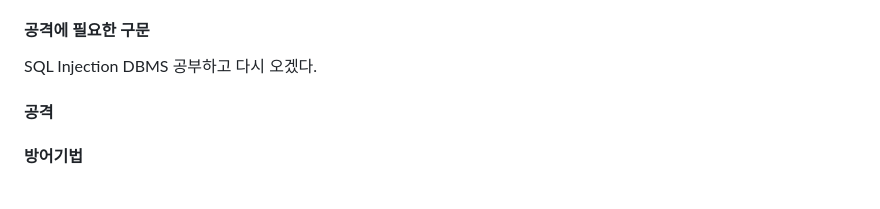
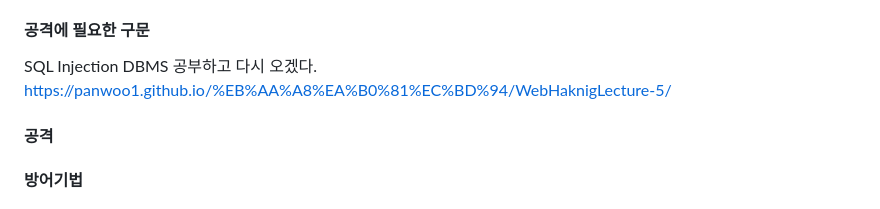
Before and after one commit to gistraw0454/Hacking-Intro, a Markdown page: Chapter 2/README.md, the part around the change. Rendered like a GitHub page.

Commit message:
DB 미완

```diff
--- a/Chapter 2/README.md
+++ b/Chapter 2/README.md
@@ -460,5 +460,6 @@ ex)
 
 SQL Injection
 DBMS 공부하고 다시 오겠다.
+https://panwoo1.github.io/%EB%AA%A8%EA%B0%81%EC%BD%94/WebHaknigLecture-5/
 #### 공격
 #### 방어기법
```
